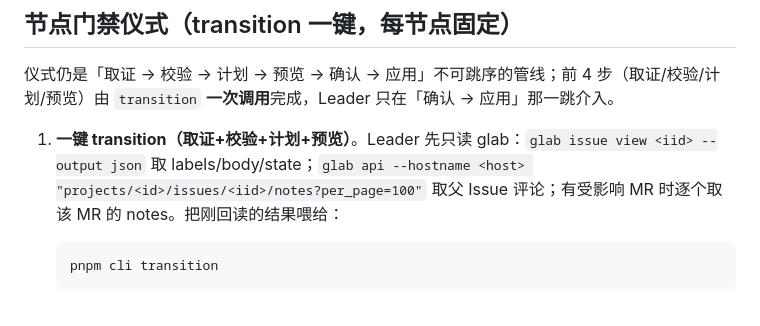
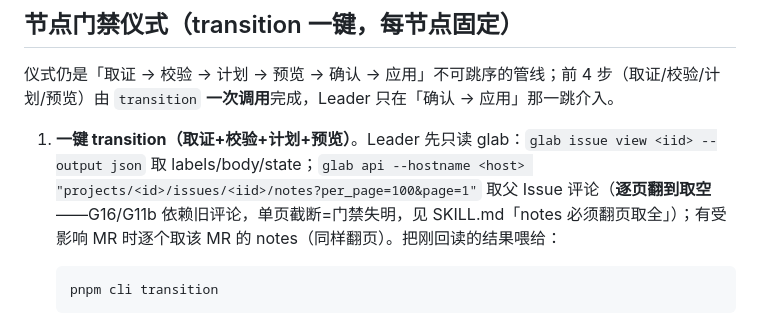
Before and after one commit to jinx911/glab-flow, a Markdown page: skills/glab-flow/gate.md, the part around the change. GitHub-like rendering.

````diff
--- a/skills/glab-flow/gate.md
+++ b/skills/glab-flow/gate.md
@@ -11,7 +11,7 @@ description: 每节点门禁仪式（取证→校验→计划→预览→确认
 
 仪式仍是「取证 → 校验 → 计划 → 预览 → 确认 → 应用」不可跳序的管线；前 4 步（取证/校验/计划/预览）由 `transition` **一次调用**完成，Leader 只在「确认 → 应用」那一跳介入。
 
-1. **一键 transition（取证+校验+计划+预览）**。Leader 先只读 glab：`glab issue view <iid> --output json` 取 labels/body/state；`glab api --hostname <host> "projects/<id>/issues/<iid>/notes?per_page=100"` 取父 Issue 评论；有受影响 MR 时逐个取该 MR 的 notes。把刚回读的结果喂给：
+1. **一键 transition（取证+校验+计划+预览）**。Leader 先只读 glab：`glab issue view <iid> --output json` 取 labels/body/state；`glab api --hostname <host> "projects/<id>/issues/<iid>/notes?per_page=100&page=1"` 取父 Issue 评论（**逐页翻到取空**——G16/G11b 依赖旧评论，单页截断=门禁失明，见 SKILL.md「notes 必须翻页取全」）；有受影响 MR 时逐个取该 MR 的 notes（同样翻页）。把刚回读的结果喂给：
 
    ```bash
    pnpm cli transition
````
Also changed, not shown: skills/glab-flow/SKILL.md (+4 -2 lines).
